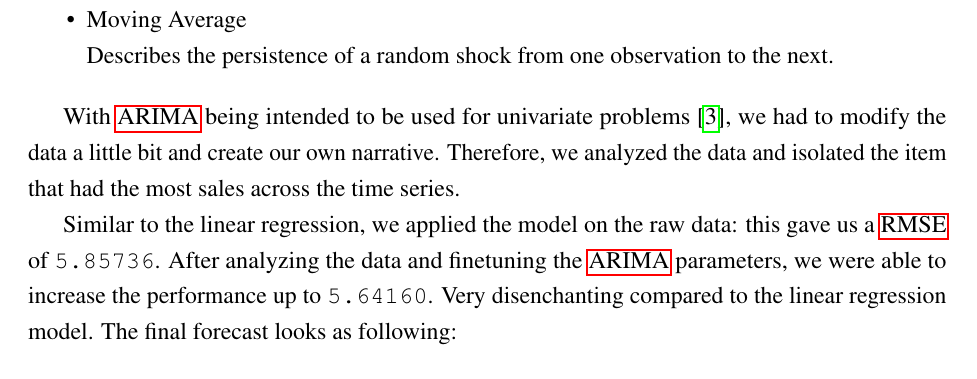
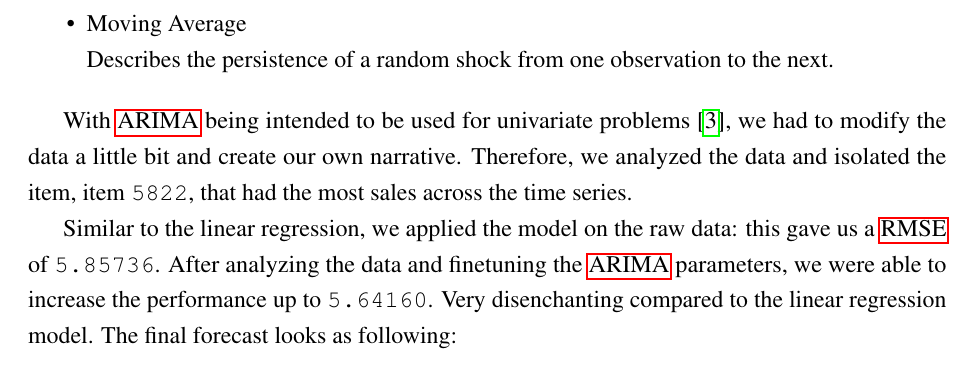
Before and after one commit to cedric-uden/hka-predicting_future_sales, a LaTeX document (report/main.tex, which reads report/source/400-models.tex): part of page 12 of 15, cut so that both start at the same text. Compiled offline with pdfLaTeX.

Commit message:
referenced where item 5822 came from

```diff
--- a/report/source/400-models.tex
+++ b/report/source/400-models.tex
@@ -101,7 +101,7 @@ For this, the \acrfull{arima} model was used. The \acrshort{arima} acronym is di
 	Describes the persistence of a random shock from one observation to the next.
 \end{itemize}
 
-With \acrshort{arima} being intended to be used for univariate problems \cite{Gron2017HandsOnML}, we had to modify the data a little bit and create our own narrative. Therefore, we analyzed the data and isolated the item that had the most sales across the time series.
+With \acrshort{arima} being intended to be used for univariate problems \cite{Gron2017HandsOnML}, we had to modify the data a little bit and create our own narrative. Therefore, we analyzed the data and isolated the item, item \texttt{5822}, that had the most sales across the time series.
 
 Similar to the linear regression, we applied the model on the raw data: this gave us a \acrshort{rmse} of \texttt{5.85736}. After analyzing the data and finetuning the \acrshort{arima} parameters, we were able to increase the performance up to \texttt{5.64160}. Very disenchanting compared to the linear regression model. The final forecast looks as following:
 
```
